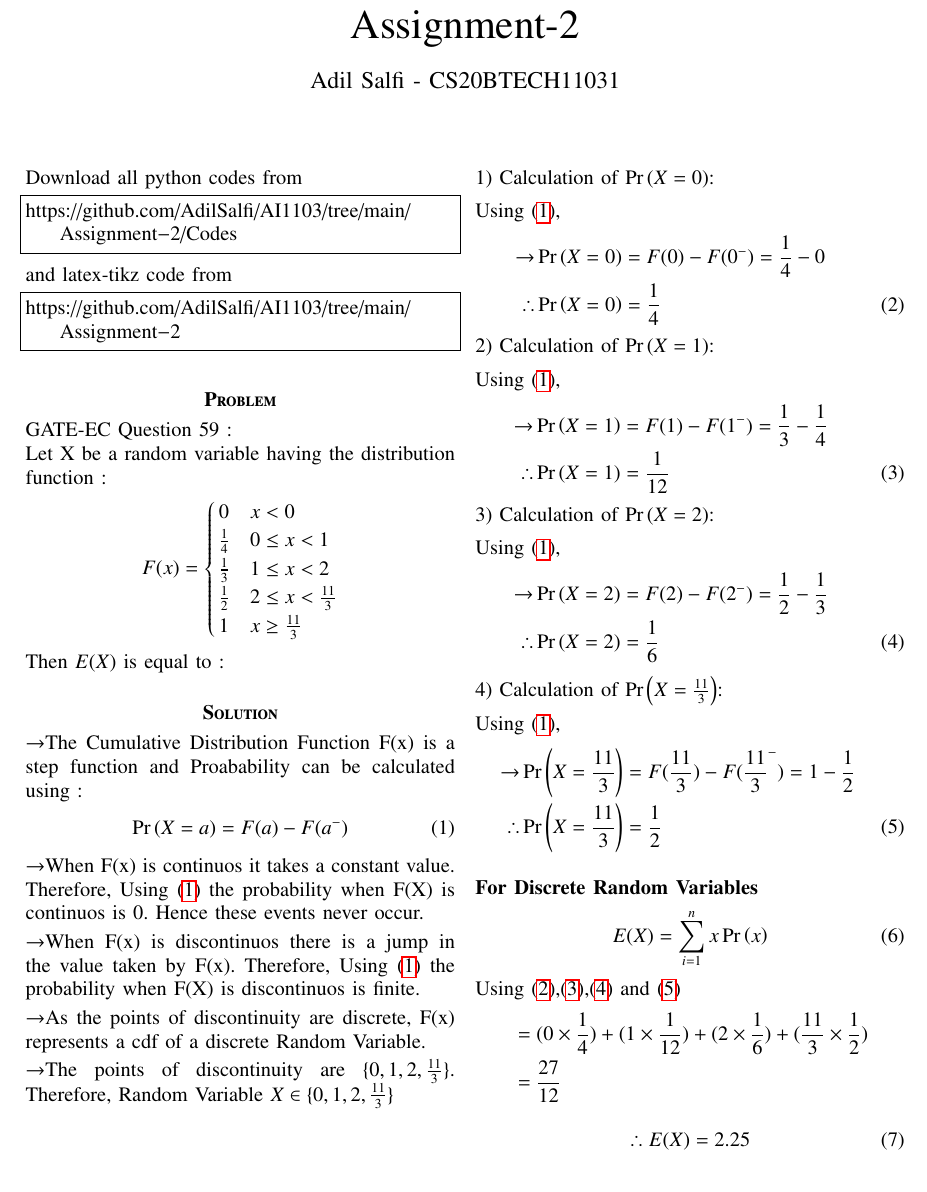
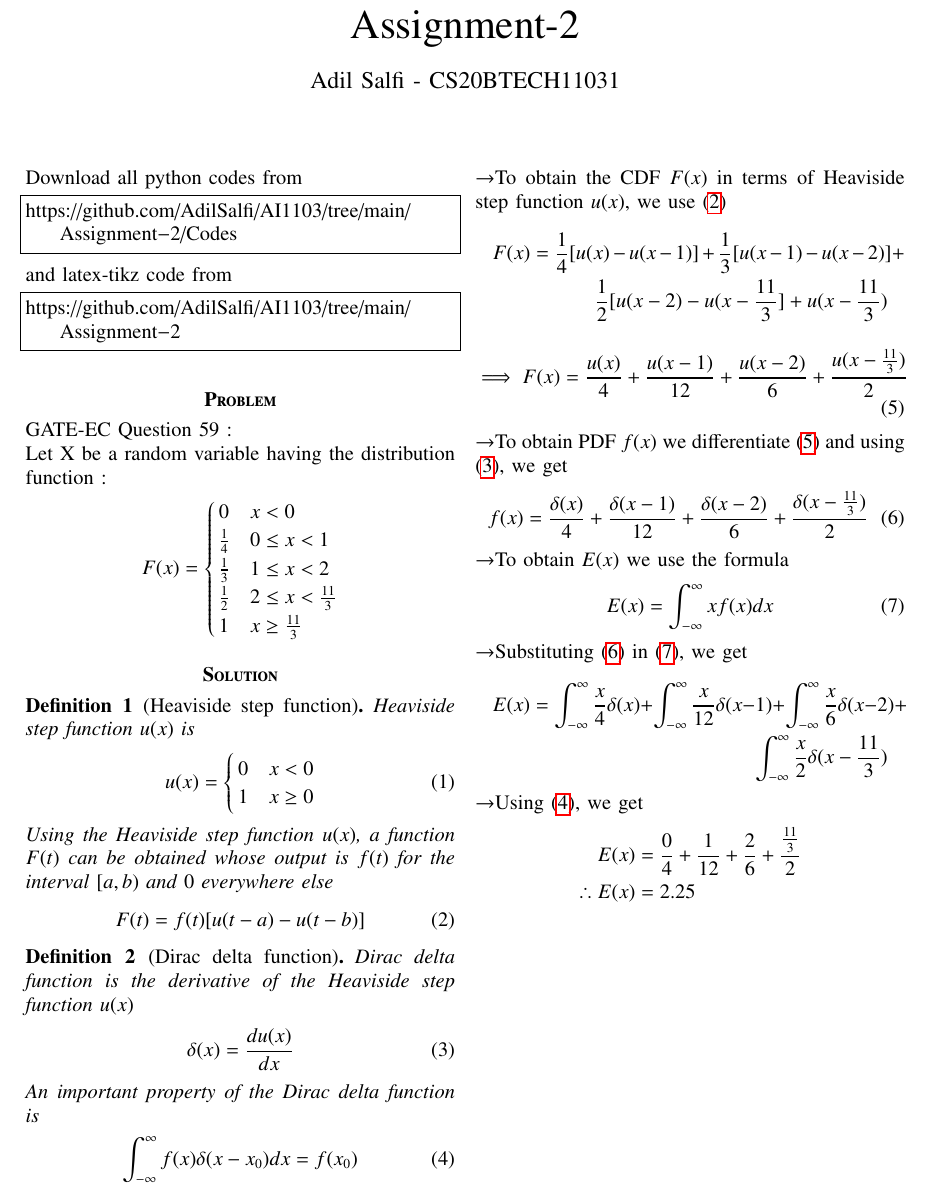
Before and after one commit to AdilSalfi/AI1103, a LaTeX problem sheet (Assignment-2/Assignment-2.tex): part of page 1 of 2, cut so that both start at the same text. Compiled offline with pdfLaTeX.

Commit message:
Update Assignment-2.tex

```diff
--- a/Assignment-2/Assignment-2.tex
+++ b/Assignment-2/Assignment-2.tex
@@ -143,58 +143,79 @@ F(x)=
 1 & x\ge\frac{11}{3}
 \end{cases}
 \end{align*}
-Then $E(X)$ is equal to :
+\section*{\textbf{Solution}}
 
-\section*{\textbf{Solution}}
-\textrightarrow The Cumulative Distribution Function F(x) is a step function and Proabability can be calculated using :
+\begin{definition}[Heaviside step function]
+Heaviside step function $u(x)$ is
 \begin{align*}
-\pr{X=a}=F(a)-F(a^-) \tag{1} \label{1}
+u(x)=               \tag{1} \label{1}
+    \begin{cases}
+    0 & x<0 \\
+    1 & x\geq 0
+    \end{cases}
 \end{align*}
-\textrightarrow When F(x) is continuos it takes a constant value. Therefore, Using \eqref{1} the probability when F(X) is continuos is 0. Hence these events never occur. \\[1mm]
-\textrightarrow When F(x) is discontinuos there is a jump in the value taken by F(x). Therefore, Using \eqref{1} the probability when F(X) is discontinuos is finite. \\[1mm]
-\textrightarrow As the points of discontinuity are discrete, F(x) represents a cdf of a discrete Random Variable. \\[1mm]
-\textrightarrow The points of discontinuity are $\{0, 1, 2, \frac{11}{3}\}$. Therefore, Random Variable $X\in \{0, 1, 2, \frac{11}{3}\}$ \\
-\vfill\eject
-1) Calculation of \pr{X=0}: \\[2mm]
-Using \eqref{1},
+Using the Heaviside step function $u(x)$, a function $F(t)$ can be obtained whose output is $f(t)$ for the interval $[a,b)$ and $0$ everywhere else
 \begin{align*}
-\rightarrow &\pr{X=0}=F(0)-F(0^-)=\frac{1}{4}-0& \\
-\therefore &\pr{X=0}=\frac{1}{4}& \tag{2} \label{2}
+    F(t)=f(t)[u(t-a) - u(t-b)] \tag{2} \label{2}
 \end{align*}
+\end{definition}
 
-2) Calculation of \pr{X=1}: \\[2mm]
-Using \eqref{1},
+\begin{definition}[Dirac delta function]
+Dirac delta function is the derivative of the Heaviside step function $u(x)$
 \begin{align*}
-\rightarrow &\pr{X=1}=F(1)-F(1^-)=\frac{1}{3}-\frac{1}{4}& \\
-\therefore &\pr{X=1}=\frac{1}{12}& \tag{3} \label{3}
+    \delta(x) = \frac{du(x)}{dx} \tag{3} \label{3}
 \end{align*}
+An important property of the Dirac delta function is
+\begin{align*}
+    \int_{-\infty}^{\infty}f(x)\delta(x-x_0)dx = f(x_0) \tag{4} \label{4}
+\end{align*}
+\end{definition}
 
-3) Calculation of \pr{X=2}: \\[2mm]
-Using \eqref{1},
+
+% \textrightarrow Let us define the Heaviside step function $u(x)$
+% \begin{align*}
+% u(x)=
+% \begin{cases}
+% 0 & x<0 \\
+% 1 & x\geq 0
+% \end{cases}
+% \end{align*}
+% \textrightarrow The Heaviside step function can be used to obtain a function $F(t)$ whose output is  $f(t)$ for the interval $[a,b)$ and $0$ everywhere else using the the property
+% \begin{equation*}
+% F(t)=f(t)[u(t-a)-u(t-b)] \tag{1} \label{1}
+% \end{equation*}
+% \textrightarrow The derivative of the Heaviside step function $u(x)$ is the dirac delta function $\delta(x)$
+% \begin{equation*}
+% \delta(x)=\frac{du(x)}{dx} \tag{2} \label{2}
+% \end{equation*}
+% \textrightarrow An important property of the delta function is
+% \begin{equation*}
+% \int_{-\infty}^{\infty} f(x)\delta(x-x_0)dx=f(x_0) \tag{3} \label{3}
+% \end{equation*}
+\textrightarrow To obtain the CDF $F(x)$ in terms of Heaviside step function $u(x)$, we use \eqref{2}
+\begin{multline*}
+F(x)=\frac{1}{4}[u(x)-u(x-1)]+\frac{1}{3}[u(x-1)-u(x-2)]+\\
+\frac{1}{2}[u(x-2)-u(x-\frac{11}{3}]+u(x-\frac{11}{3})
+\end{multline*}
 \begin{align*}
-\rightarrow &\pr{X=2}=F(2)-F(2^-)=\frac{1}{2}-\frac{1}{3}& \\
-\therefore &\pr{X=2}=\frac{1}{6}& \tag{4} \label{4}
+\implies F(x)=\frac{u(x)}{4}+\frac{u(x-1)}{12}+\frac{u(x-2)}{6}+\frac{u(x-\frac{11}{3})}{2} \tag{5} \label{5}
 \end{align*}
-
-4) Calculation of \pr{X=\frac{11}{3}}: \\[2mm]
-Using \eqref{1},
+\textrightarrow To obtain PDF $f(x)$ we differentiate \eqref{5} and using \eqref{3}, we get
 \begin{align*}
-\rightarrow &\pr{X=\frac{11}{3}}=F(\frac{11}{3})-F({\frac{11}{3}}^-)=1-\frac{1}{2}& \\
-\therefore &\pr{X=\frac{11}{3}}=\frac{1}{2}& \tag{5} \label{5}
+f(x)=\frac{\delta(x)}{4}+\frac{\delta(x-1)}{12}+\frac{\delta(x-2)}{6}+\frac{\delta(x-\frac{11}{3})}{2} \tag{6} \label{6}
 \end{align*}
-\\
-\textbf{For Discrete Random Variables}
+\textrightarrow To obtain $E(x)$ we use the formula
+\begin{equation*}
+E(x)=\int_{-\infty}^{\infty} xf(x)dx \tag{7} \label{7}
+\end{equation*}
+\textrightarrow Substituting \eqref{6} in \eqref{7}, we get
+\begin{multline*}
+E(x)=\int_{-\infty}^{\infty} \frac{x}{4}\delta(x)+\int_{-\infty}^{\infty} \frac{x}{12}\delta(x-1)+\int_{-\infty}^{\infty} \frac{x}{6}\delta(x-2)+\\
+\int_{-\infty}^{\infty} \frac{x}{2}\delta(x-\frac{11}{3})
+\end{multline*}
+\textrightarrow Using \eqref{4}, we get
 \begin{align*}
-E(X)&=\sum_{i=1}^{n} x\pr{x} \tag{6} \label{6}
-\end{align*}
-Using \eqref{2},\eqref{3},\eqref{4} and \eqref{5}
-\begin{align*}
-\begin{split}
-    &=(0\times \frac{1}{4})+(1\times \frac{1}{12})+(2\times \frac{1}{6})+(\frac{11}{3}\times \frac{1}{2}) \\
-    &=\frac{27}{12} \\
-\end{split}
-\end{align*}
-\begin{align*}
-\therefore E(X)=2.25 \tag{7} \label{7}
+E(x)&=\frac{0}{4}+\frac{1}{12}+\frac{2}{6}+\frac{\frac{11}{3}}{2} \\
+\therefore E(x)&=2.25
 \end{align*}
 \newpage
```
Also changed, not shown: Assignment-2/Assignment-2.tex (13 more changed lines).
